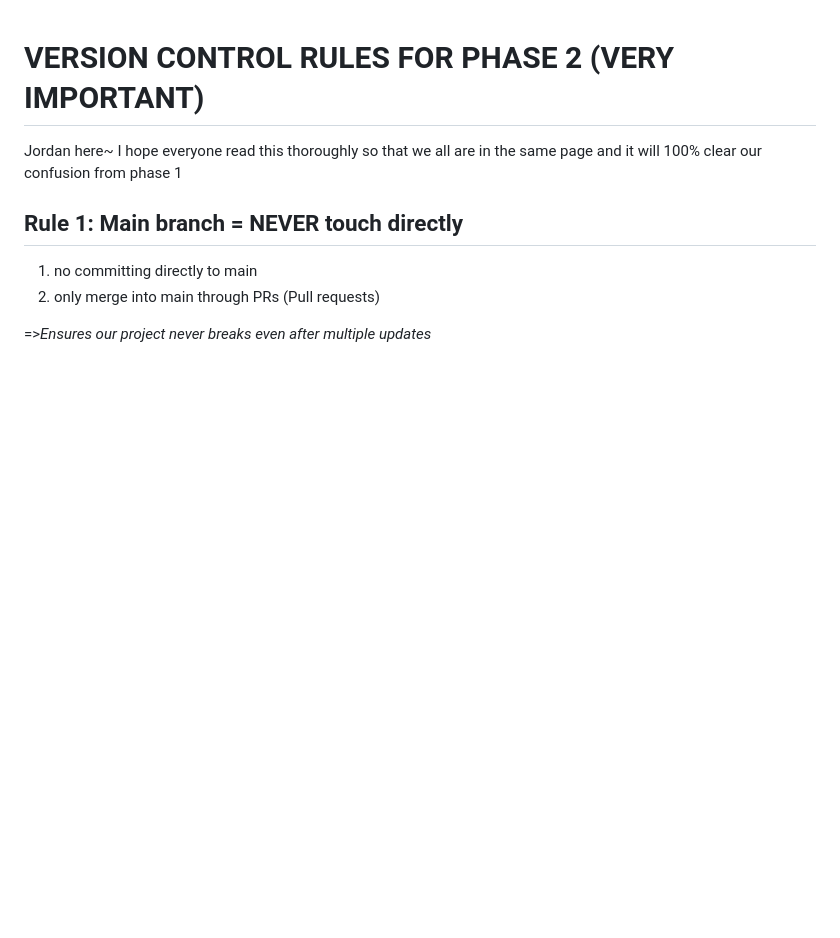
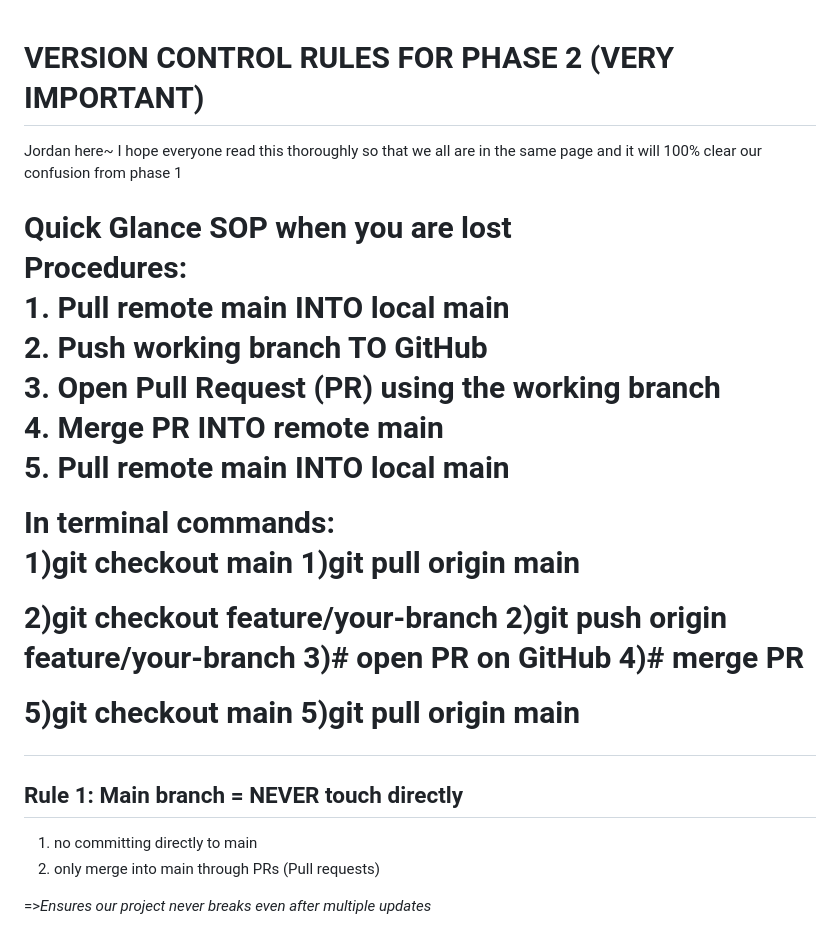
Before and after one commit to JordznFish/Final-Project-Web-Group3, a Markdown page: README.md, the part around the change. Rendered like a GitHub page; blank space fills up the shorter version.

```diff
--- a/README.md
+++ b/README.md
@@ -1,5 +1,29 @@
 # VERSION CONTROL RULES FOR PHASE 2 (VERY IMPORTANT)
 <p>Jordan here~ I hope everyone read this thoroughly so that we all are in the same page and it will 100% clear our confusion from phase 1</p>
+
+<h1>Quick Glance SOP when you are lost</p>
+<p>
+  Procedures: <br>
+  1. Pull remote main INTO local main <br>
+  2. Push working branch TO GitHub <br>
+  3. Open Pull Request (PR) using the working branch <br>
+  4. Merge PR INTO remote main <br>
+  5. Pull remote main INTO local main
+</p>
+<p>
+  In terminal commands: <br>
+  1)git checkout main
+  1)git pull origin main
+
+  2)git checkout feature/your-branch
+  2)git push origin feature/your-branch
+  3)# open PR on GitHub
+  4)# merge PR
+
+  5)git checkout main
+  5)git pull origin main
+</p>
+
 
 <h2>Rule 1: Main branch = NEVER touch directly</h2>
 <ol>
```
